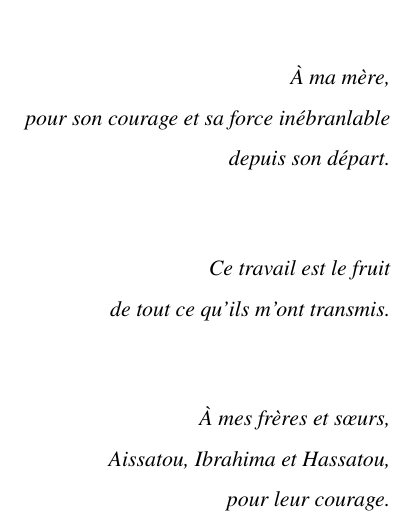
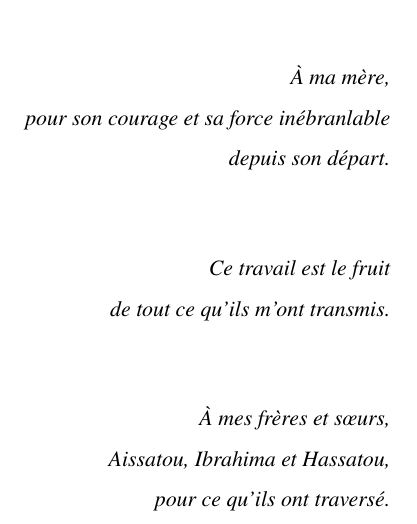
Before and after one commit to Barryguinea/memoirev3, a LaTeX thesis (memoire/main.tex, which reads memoire/dedicace.tex): part of page 2 of 127, cut so that both start at the same text. Compiled offline with pdfLaTeX.

Commit message:
memoirev3: lever la repetition de « courage » dans la dedicace
Le mot qualifiait deja la mere, tout comme « force ». Les freres et soeurs sont
desormais salues pour ce qu'ils ont traverse, ce qui dit la meme chose sans
reprendre ni l'un ni l'autre.

```diff
--- a/memoire/dedicace.tex
+++ b/memoire/dedicace.tex
@@ -23,7 +23,7 @@ de tout ce qu'ils m'ont transmis.}
 
 \textit{À mes frères et sœurs,\\
 Aissatou, Ibrahima et Hassatou,\\
-pour leur courage.}
+pour ce qu'ils ont traversé.}
 \end{flushright}
 
 \vspace*{\fill}
```
